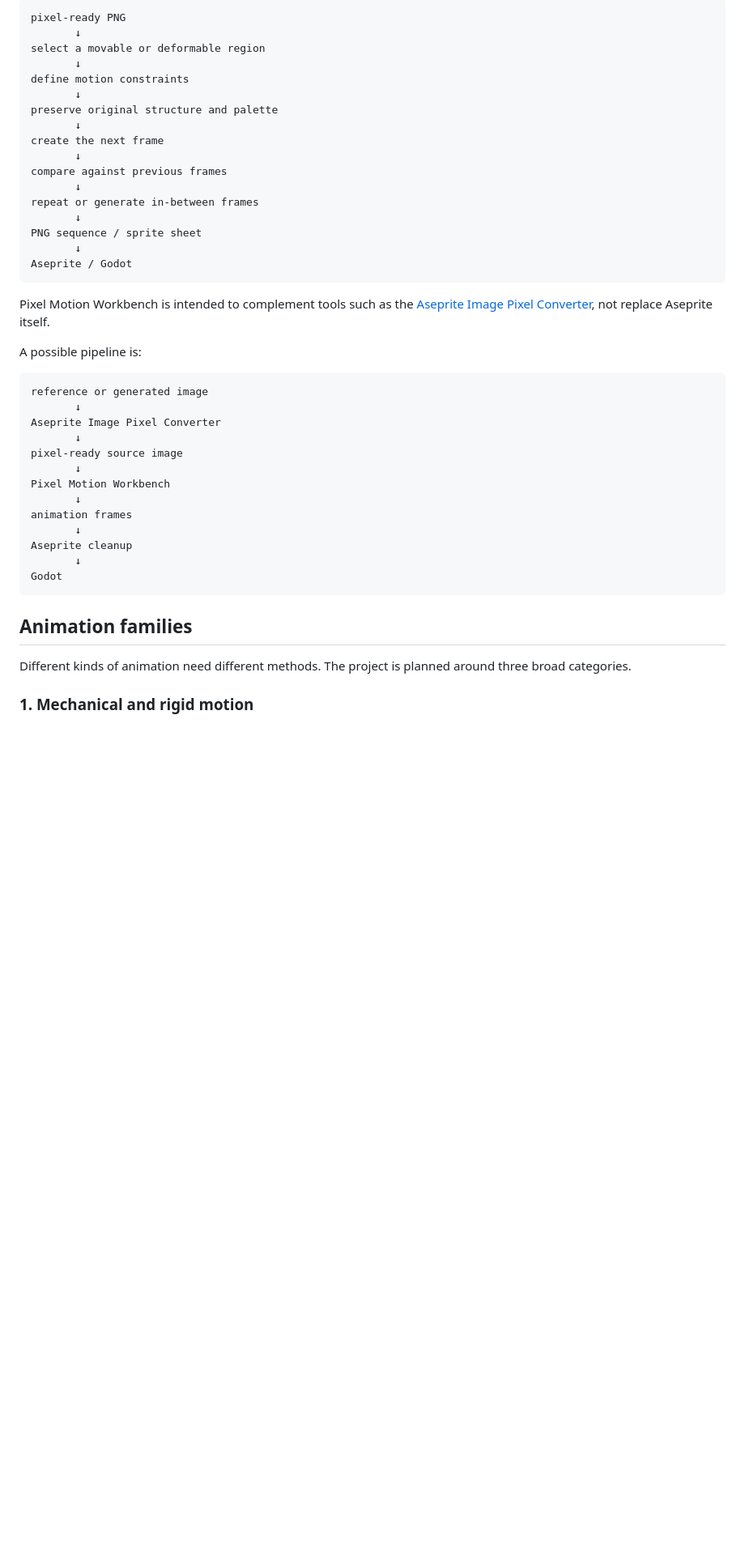
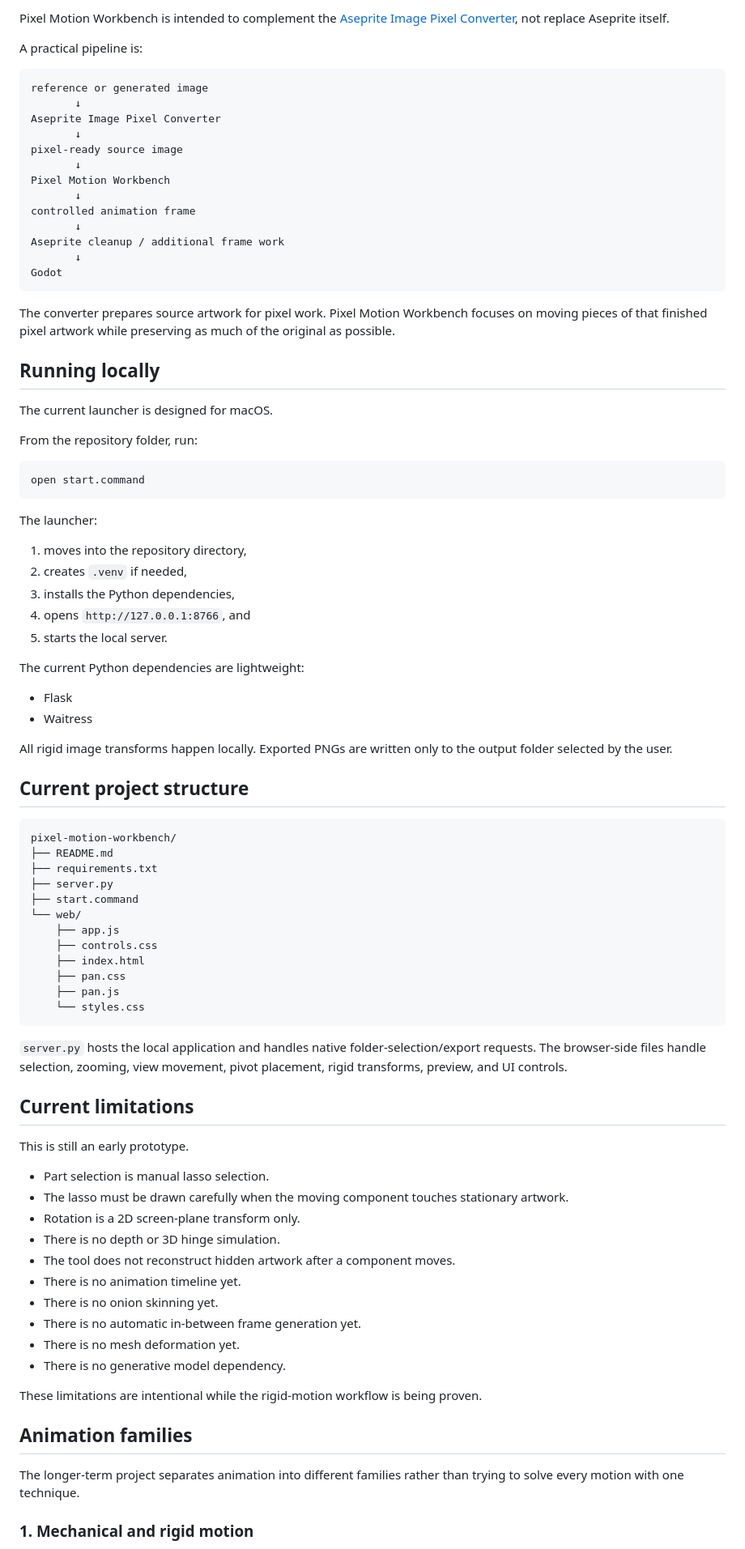
Before and after one commit to brian419/pixel-motion-workbench, a Markdown page: README.md, the part around one of its changes. Shown at 81% size. Drawn GitHub-style; blank space fills up the shorter version.

Commit message:
Update README for current motion workbench prototype

````diff
--- a/README.md
+++ b/README.md
@@ -30,27 +81,7 @@ Pixel Motion Workbench takes a more constrained approach. A user can identify th
 
-```text
-pixel-ready PNG
-       ↓
-select a movable or deformable region
-       ↓
-define motion constraints
-       ↓
-preserve original structure and palette
-       ↓
-create the next frame
-       ↓
-compare against previous frames
-       ↓
-repeat or generate in-between frames
-       ↓
-PNG sequence / sprite sheet
-       ↓
-Aseprite / Godot
-```
+Pixel Motion Workbench is intended to complement the [Aseprite Image Pixel Converter](https://github.com/brian419/aseprite-image-pixel-converter), not replace Aseprite itself.
 
-Pixel Motion Workbench is intended to complement tools such as the [Aseprite Image Pixel Converter](https://github.com/brian419/aseprite-image-pixel-converter), not replace Aseprite itself.
-
-A possible pipeline is:
+A practical pipeline is:
 
 ```text
 reference or generated image
@@ -61,16 +92,79 @@ pixel-ready source image
        ↓
 Pixel Motion Workbench
        ↓
-animation frames
+controlled animation frame
        ↓
-Aseprite cleanup
+Aseprite cleanup / additional frame work
        ↓
 Godot
 ```
 
+The converter prepares source artwork for pixel work. Pixel Motion Workbench focuses on moving pieces of that finished pixel artwork while preserving as much of the original as possible.
+
+## Running locally
+
+The current launcher is designed for macOS.
+
+From the repository folder, run:
+
+```bash
+open start.command
+```
+
+The launcher:
+
+1. moves into the repository directory,
+2. creates `.venv` if needed,
+3. installs the Python dependencies,
+4. opens `http://127.0.0.1:8766`, and
+5. starts the local server.
+
+The current Python dependencies are lightweight:
+
+- Flask
+- Waitress
+
+All rigid image transforms happen locally. Exported PNGs are written only to the output folder selected by the user.
+
+## Current project structure
+
+```text
+pixel-motion-workbench/
+├── README.md
+├── requirements.txt
+├── server.py
+├── start.command
+└── web/
+    ├── app.js
+    ├── controls.css
+    ├── index.html
+    ├── pan.css
+    ├── pan.js
+    └── styles.css
+```
+
+`server.py` hosts the local application and handles native folder-selection/export requests. The browser-side files handle selection, zooming, view movement, pivot placement, rigid transforms, preview, and UI controls.
+
+## Current limitations
+
+This is still an early prototype.
+
+- Part selection is manual lasso selection.
+- The lasso must be drawn carefully when the moving component touches stationary artwork.
+- Rotation is a 2D screen-plane transform only.
+- There is no depth or 3D hinge simulation.
+- The tool does not reconstruct hidden artwork after a component moves.
+- There is no animation timeline yet.
+- There is no onion skinning yet.
+- There is no automatic in-between frame generation yet.
+- There is no mesh deformation yet.
+- There is no generative model dependency.
+
+These limitations are intentional while the rigid-motion workflow is being proven.
+
 ## Animation families
 
-Different kinds of animation need different methods. The project is planned around three broad categories.
+The longer-term project separates animation into different families rather than trying to solve every motion with one technique.
 
 ### 1. Mechanical and rigid motion
 
````
Also changed, not shown: other parts of README.md (+113 -151 lines).
